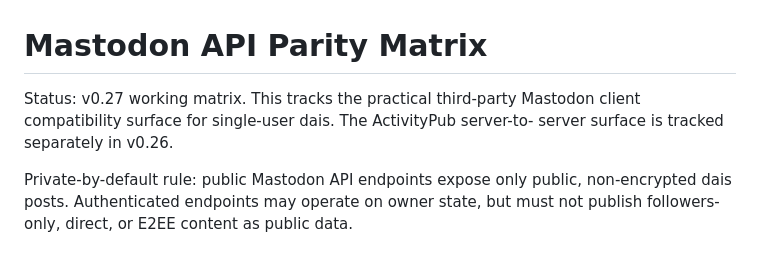
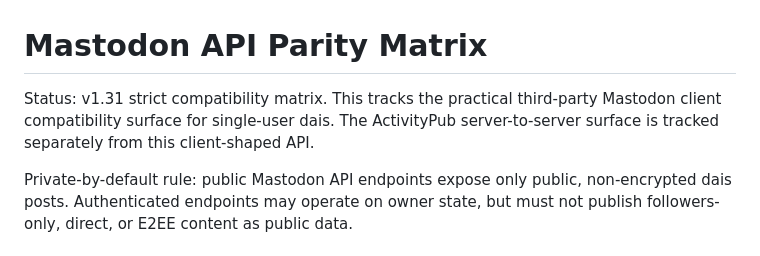
Before and after one commit to marctjones/dais, a Markdown page: docs/reference/MASTODON_API_PARITY.md, the part around one of its changes. Drawn GitHub-style.

```diff
--- a/docs/reference/MASTODON_API_PARITY.md
+++ b/docs/reference/MASTODON_API_PARITY.md
@@ -1,8 +1,9 @@
 # Mastodon API Parity Matrix
 
-Status: v0.27 working matrix. This tracks the practical third-party Mastodon
-client compatibility surface for single-user dais. The ActivityPub server-to-
-server surface is tracked separately in v0.26.
+Status: v1.31 strict compatibility matrix. This tracks the practical
+third-party Mastodon client compatibility surface for single-user dais. The
+ActivityPub server-to-server surface is tracked separately from this
+client-shaped API.
 
 Private-by-default rule: public Mastodon API endpoints expose only public,
 non-encrypted dais posts. Authenticated endpoints may operate on owner state, but
```
Also changed, not shown: other parts of docs/reference/MASTODON_API_PARITY.md (+27 -4 lines).
